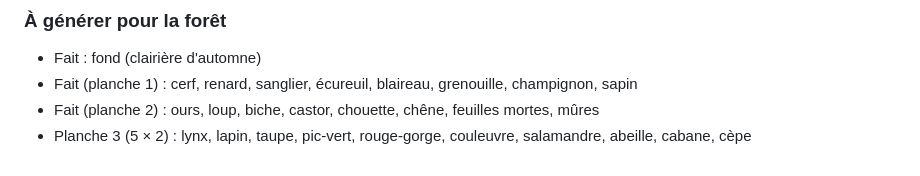
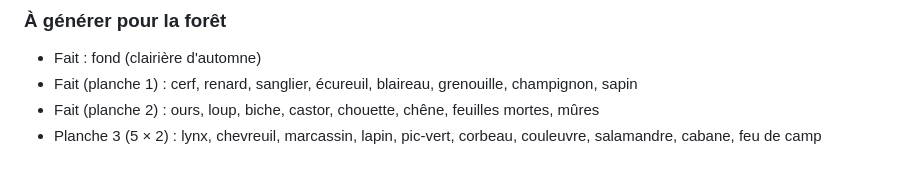
Before and after one commit to TakCastel/decalco, a Markdown page: README.md, the part around the change. Drawn GitHub-style.

Commit message:
README : planche 3 de la forêt recentrée sur les familles qui manquent
Co-Authored-By: Claude Opus 5.5 <noreply@anthropic.com>

```diff
--- a/README.md
+++ b/README.md
@@ -80,4 +80,4 @@ Joindre un sticker existant (par exemple `assets/stickers/savane/lion.webp`) com
 - Fait : fond (clairière d'automne)
 - Fait (planche 1) : cerf, renard, sanglier, écureuil, blaireau, grenouille, champignon, sapin
 - Fait (planche 2) : ours, loup, biche, castor, chouette, chêne, feuilles mortes, mûres
-- Planche 3 (5 × 2) : lynx, lapin, taupe, pic-vert, rouge-gorge, couleuvre, salamandre, abeille, cabane, cèpe
+- Planche 3 (5 × 2) : lynx, chevreuil, marcassin, lapin, pic-vert, corbeau, couleuvre, salamandre, cabane, feu de camp
```
